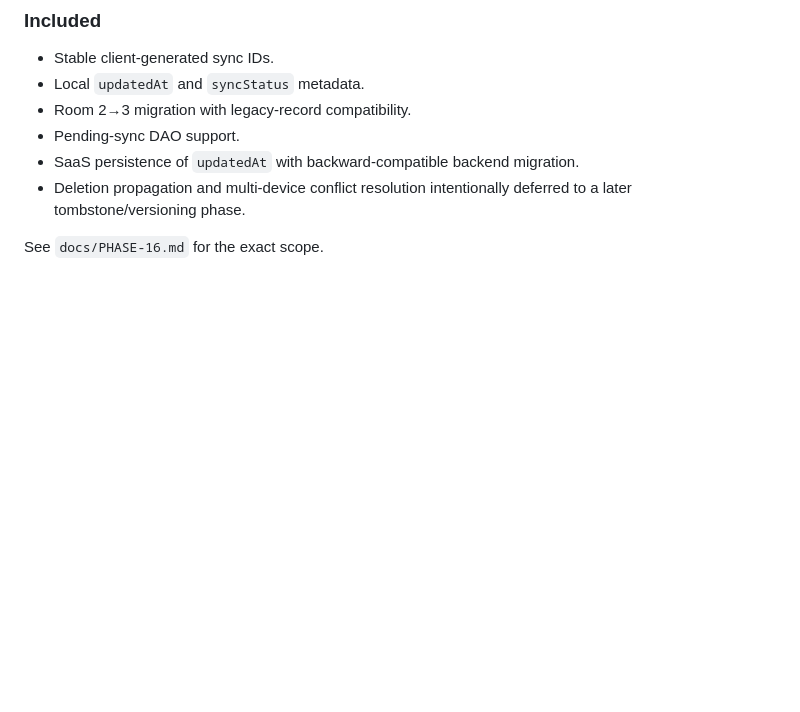
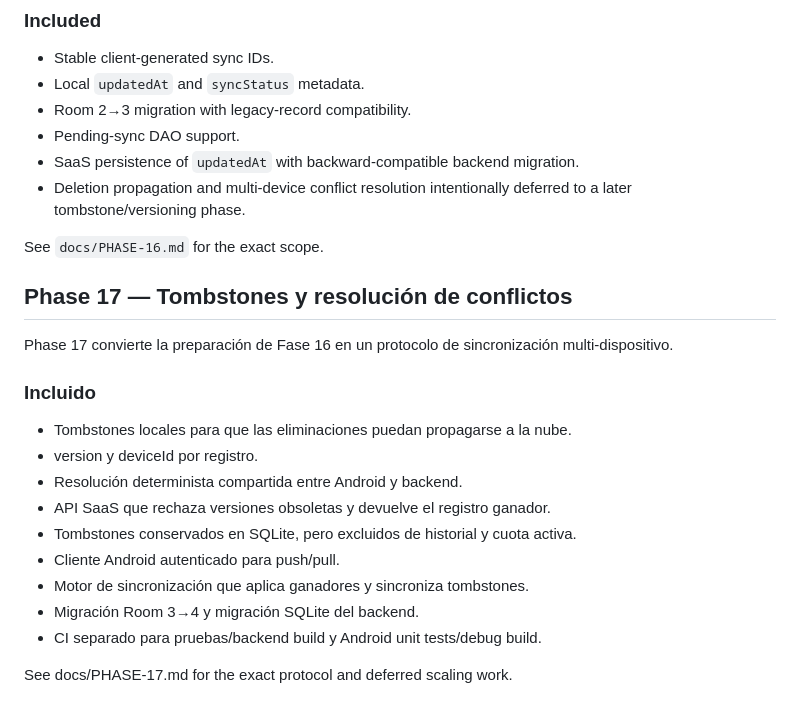
Before and after one commit to Shajs23224224/LinkQR, a Markdown page: README.md, the part around the change. GitHub-like rendering; blank space fills up the shorter version.

Commit message:
docs: add phase 17 README summary

```diff
--- a/README.md
+++ b/README.md
@@ -235,3 +235,21 @@ Phase 16 prepares local QR records and the SaaS contract for future cloud synchr
 - Deletion propagation and multi-device conflict resolution intentionally deferred to a later tombstone/versioning phase.
 
 See `docs/PHASE-16.md` for the exact scope.
+
+## Phase 17 — Tombstones y resolución de conflictos
+
+Phase 17 convierte la preparación de Fase 16 en un protocolo de sincronización multi-dispositivo.
+
+### Incluido
+
+- Tombstones locales para que las eliminaciones puedan propagarse a la nube.
+- version y deviceId por registro.
+- Resolución determinista compartida entre Android y backend.
+- API SaaS que rechaza versiones obsoletas y devuelve el registro ganador.
+- Tombstones conservados en SQLite, pero excluidos de historial y cuota activa.
+- Cliente Android autenticado para push/pull.
+- Motor de sincronización que aplica ganadores y sincroniza tombstones.
+- Migración Room 3→4 y migración SQLite del backend.
+- CI separado para pruebas/backend build y Android unit tests/debug build.
+
+See docs/PHASE-17.md for the exact protocol and deferred scaling work.
```
